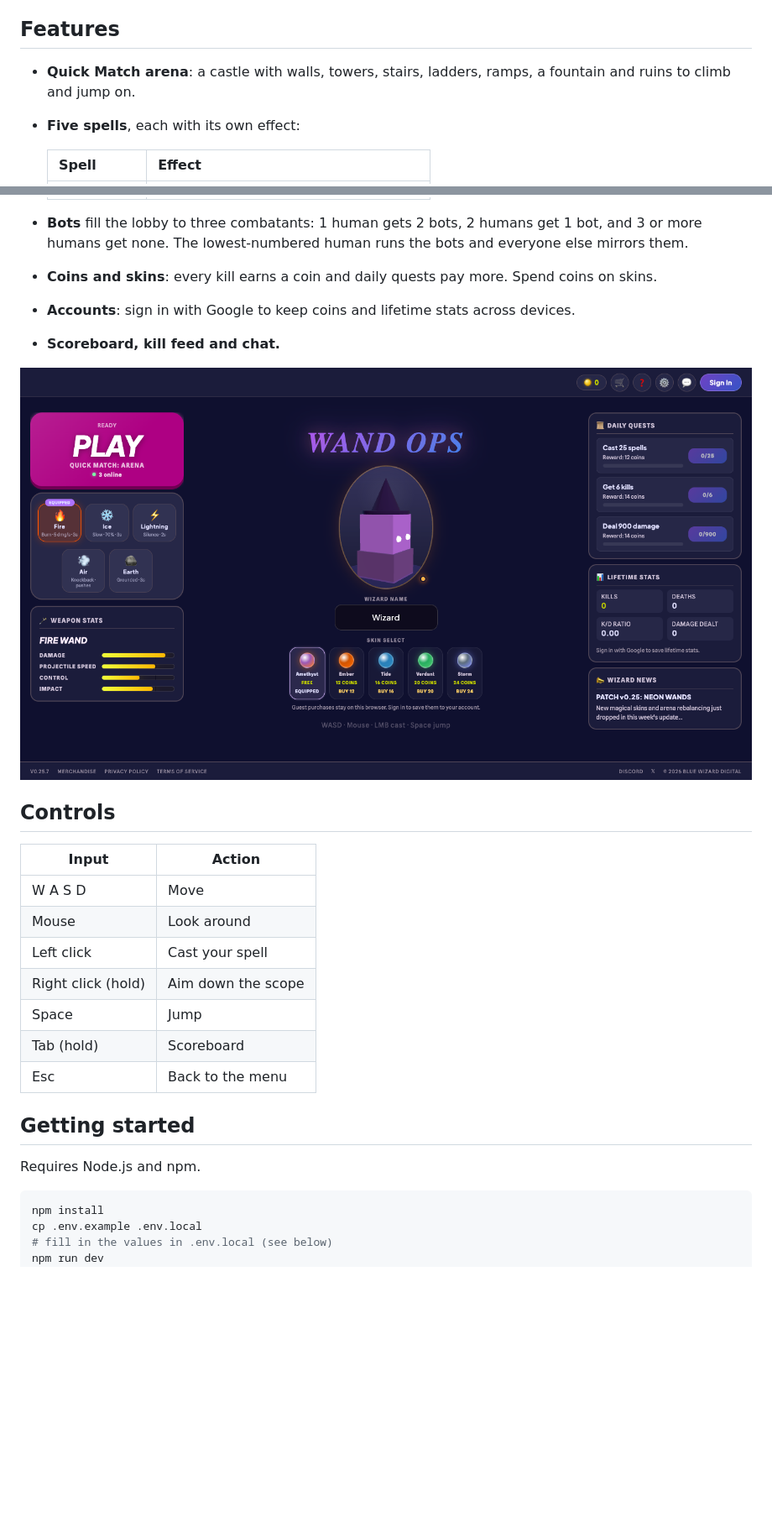
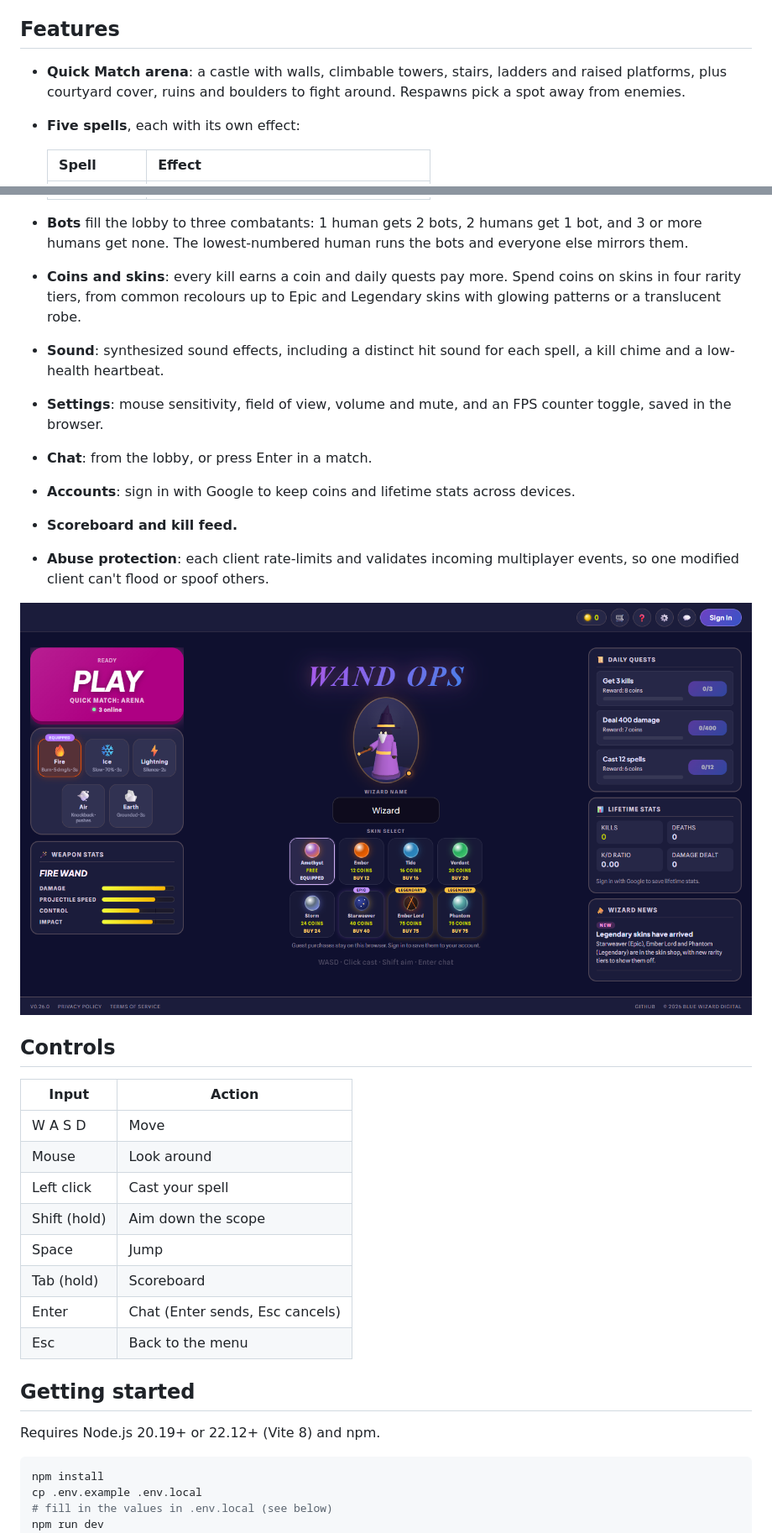
Before and after one commit to Ayush-Gopisetty/Wand-Ops, a Markdown page: README.md, 2 parts joined by grey strips. Shown at 84% size. GitHub-like rendering; pictures changed too: docs/lobby.png; blank space fills up the shorter version.

````diff
--- a/README.md
+++ b/README.md
@@ -10,7 +10,7 @@ Built with [Three.js](https://threejs.org/) and [Vite](https://vitejs.dev/). Mul
 
 ## Features
 
-- **Quick Match arena**: a castle with walls, towers, stairs, ladders, ramps, a fountain and ruins to climb and jump on.
+- **Quick Match arena**: a castle with walls, climbable towers, stairs, ladders and raised platforms, plus courtyard cover, ruins and boulders to fight around. Respawns pick a spot away from enemies.
 - **Five spells**, each with its own effect:
 
   | Spell | Effect |
@@ -22,9 +22,13 @@ Built with [Three.js](https://threejs.org/) and [Vite](https://vitejs.dev/). Mul
   | 🪨 Earth | Grounds the target (no jumping) for 3s |
 
 - **Bots** fill the lobby to three combatants: 1 human gets 2 bots, 2 humans get 1 bot, and 3 or more humans get none. The lowest-numbered human runs the bots and everyone else mirrors them.
-- **Coins and skins**: every kill earns a coin and daily quests pay more. Spend coins on skins.
+- **Coins and skins**: every kill earns a coin and daily quests pay more. Spend coins on skins in four rarity tiers, from common recolours up to Epic and Legendary skins with glowing patterns or a translucent robe.
+- **Sound**: synthesized sound effects, including a distinct hit sound for each spell, a kill chime and a low-health heartbeat.
+- **Settings**: mouse sensitivity, field of view, volume and mute, and an FPS counter toggle, saved in the browser.
+- **Chat**: from the lobby, or press Enter in a match.
 - **Accounts**: sign in with Google to keep coins and lifetime stats across devices.
-- **Scoreboard, kill feed and chat.**
+- **Scoreboard and kill feed.**
+- **Abuse protection**: each client rate-limits and validates incoming multiplayer events, so one modified client can't flood or spoof others.
 
 ![Wand Ops lobby](docs/lobby.png)
 
@@ -35,14 +39,15 @@ Built with [Three.js](https://threejs.org/) and [Vite](https://vitejs.dev/). Mul
 | W A S D | Move |
 | Mouse | Look around |
 | Left click | Cast your spell |
-| Right click (hold) | Aim down the scope |
+| Shift (hold) | Aim down the scope |
 | Space | Jump |
 | Tab (hold) | Scoreboard |
+| Enter | Chat (Enter sends, Esc cancels) |
 | Esc | Back to the menu |
 
 ## Getting started
 
-Requires Node.js and npm.
+Requires Node.js 20.19+ or 22.12+ (Vite 8) and npm.
 
 ```bash
 npm install
````
Also changed, not shown: other parts of README.md (+20 -7 lines).
